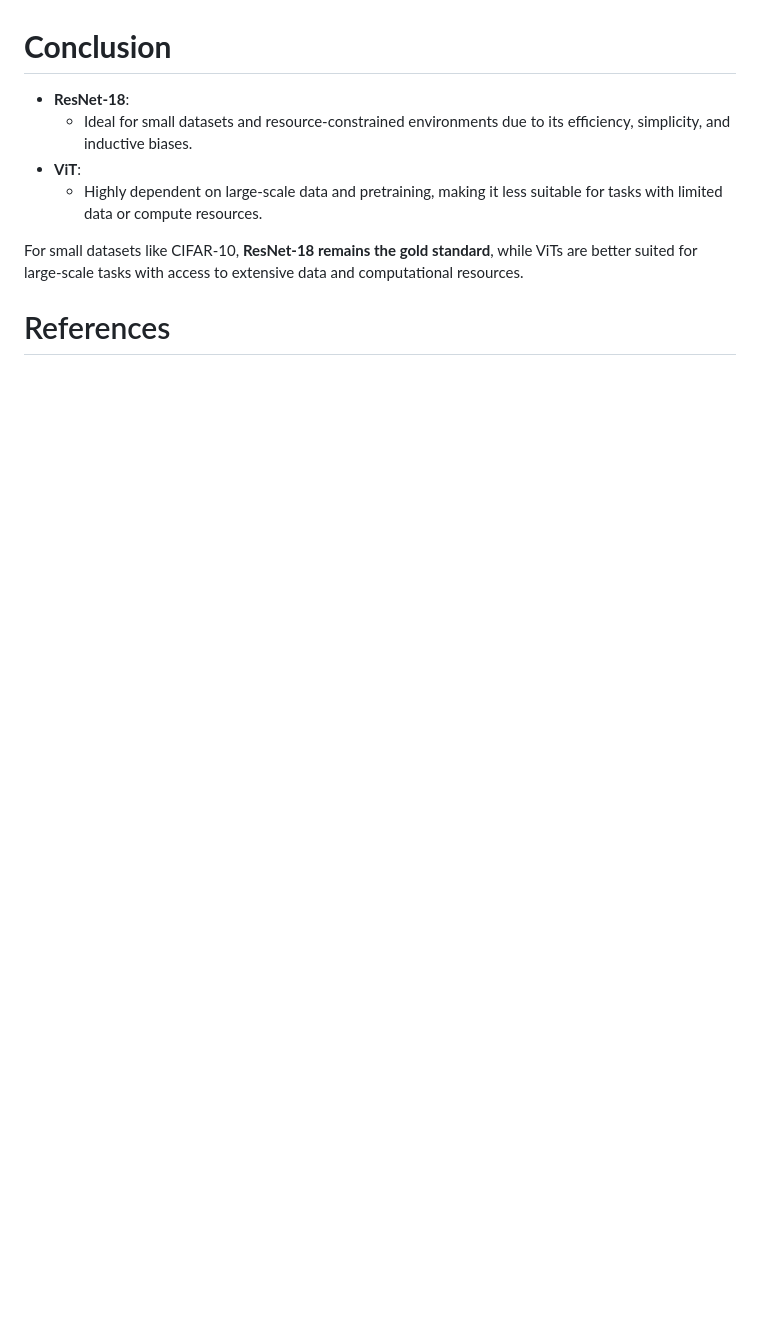
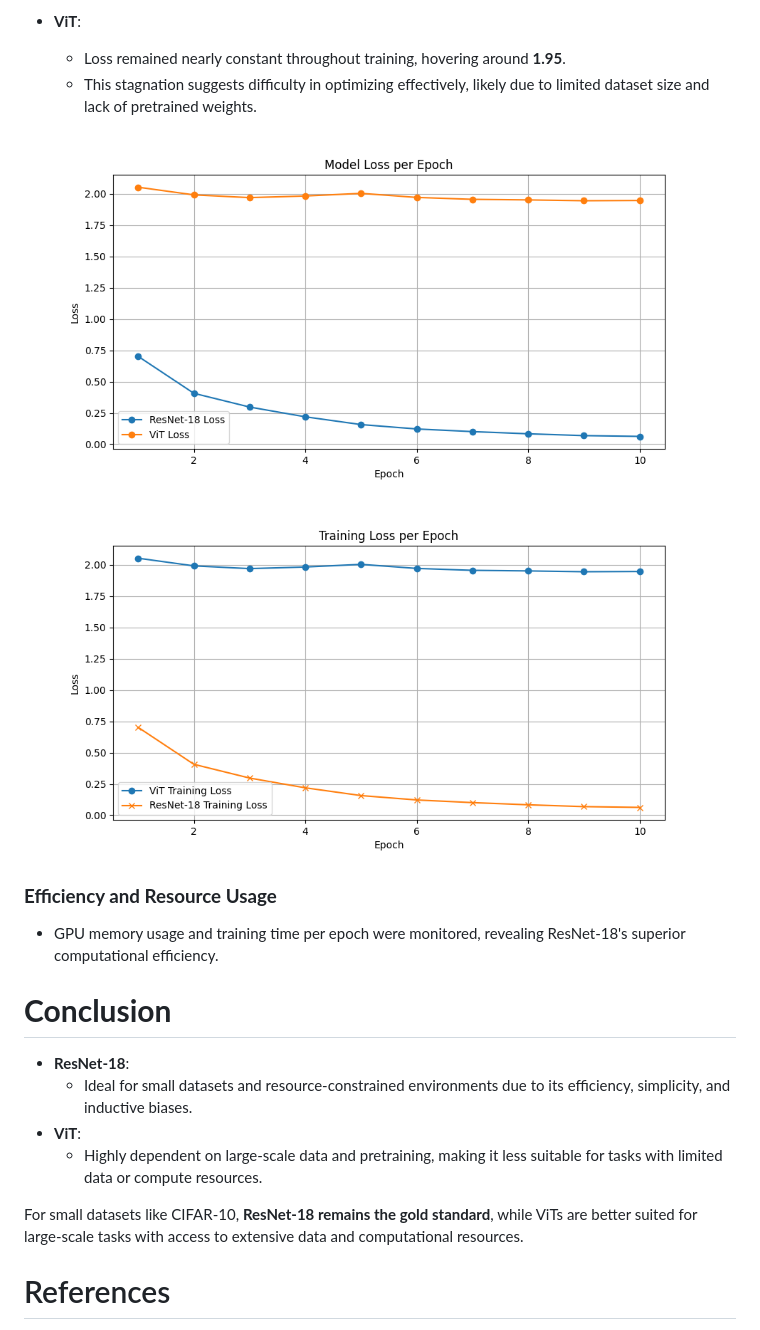
Before and after one commit to realpauly/Practical-Comparison-of-Vision-Transformers-and-CNNs-for-Resource-Constrained-Image-Classification, a Markdown page: README.md, the part around one of its changes. Rendered like a GitHub page; blank space fills up the shorter version.

```diff
--- a/README.md
+++ b/README.md
@@ -151,3 +185,19 @@ During training, GPU memory utilization was logged to monitor resource usage.
+-   **ViT**:
+
+    -   Loss remained nearly constant throughout training, hovering around
+        **1.95**.
+    -   This stagnation suggests difficulty in optimizing effectively, likely
+        due to limited dataset size and lack of pretrained weights.
+
+![Figure 5: Loss Comparison](loss_comparison.png)
+
+![Figure 6: Training loss per Epoch](training_loss_per_epoch.png)
+
+### **Efficiency and Resource Usage**
+
+-   GPU memory usage and training time per epoch were monitored, revealing
+    ResNet-18's superior computational efficiency.
+
 # **Conclusion**
 
 -   **ResNet-18**:
```
Also changed, not shown: other parts of README.md (+34 -0 lines).
